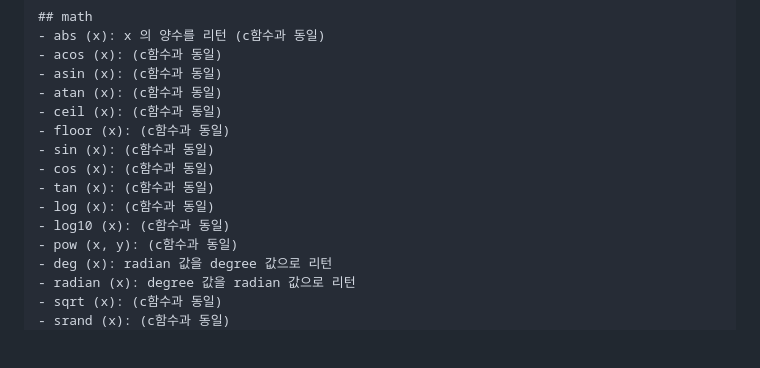
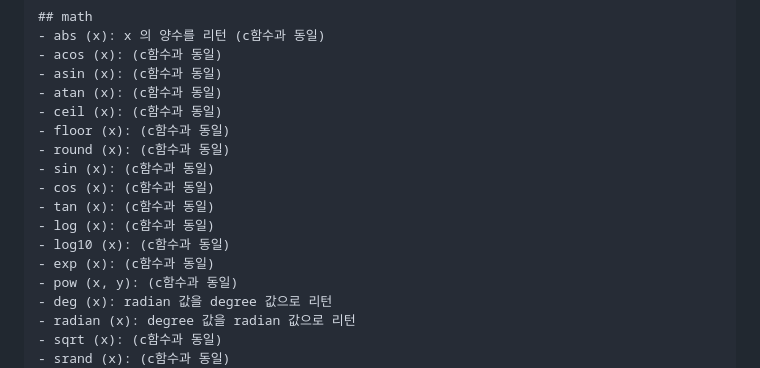
Before and after one commit to hangulcode/NeoScript, a Markdown page: ReadMe.md, the part around the change. GitHub-like rendering; blank space fills up the shorter version.

Commit message:
math exp, round 추가

```diff
--- a/ReadMe.md
+++ b/ReadMe.md
@@ -264,11 +264,13 @@ Build : Release Mode 64bit
 	- atan (x): (c함수과 동일)
 	- ceil (x): (c함수과 동일)
 	- floor (x): (c함수과 동일)
+	- round (x): (c함수과 동일)
 	- sin (x): (c함수과 동일)
 	- cos (x): (c함수과 동일)
 	- tan (x): (c함수과 동일)
 	- log (x): (c함수과 동일)
 	- log10 (x): (c함수과 동일)
+	- exp (x): (c함수과 동일)
 	- pow (x, y): (c함수과 동일)
 	- deg (x): radian 값을 degree 값으로 리턴
 	- radian (x): degree 값을 radian 값으로 리턴
```
